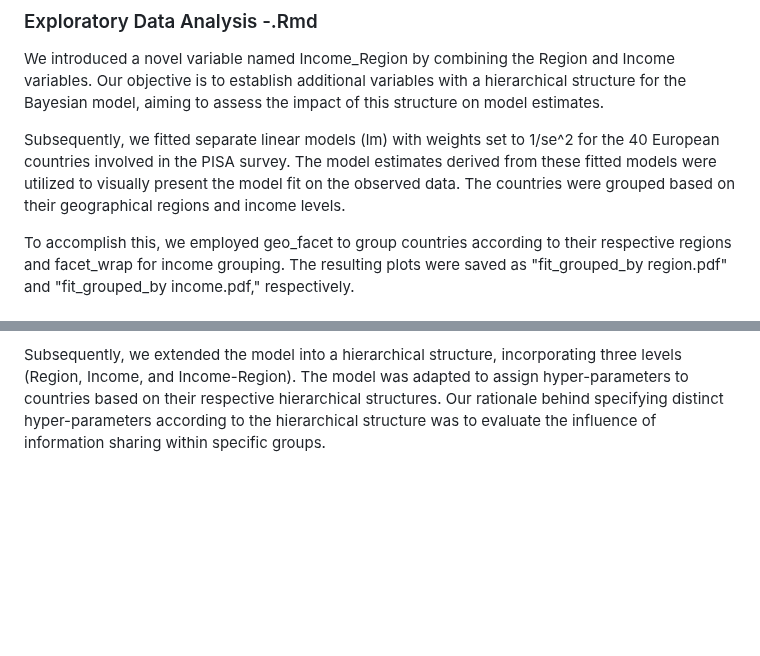
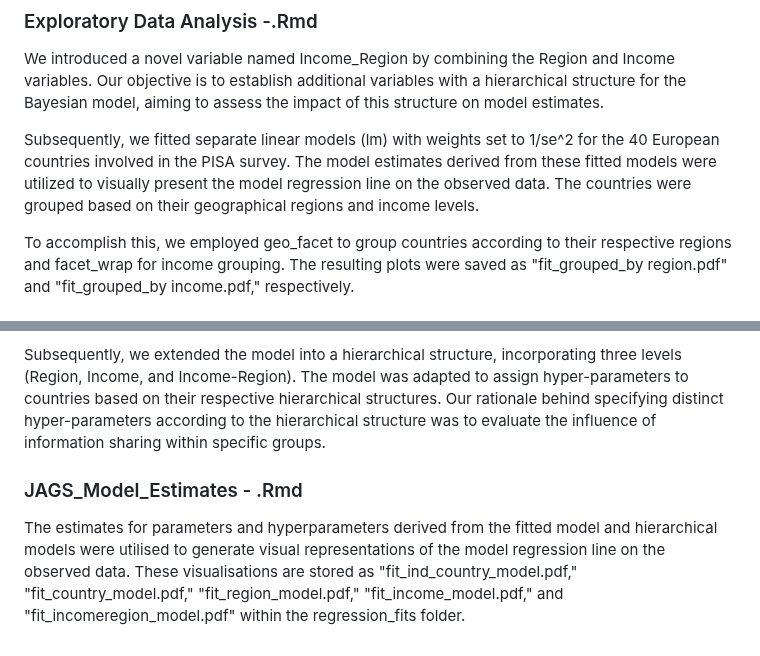
Before and after one commit to Oluwayomi-Project/Manuscript_Visualisation_of_Bayesian_hierarchical_models, a Markdown page: README.md, 2 parts joined by grey strips. GitHub-like rendering; blank space fills up the shorter version.

```diff
--- a/README.md
+++ b/README.md
@@ -24,7 +24,7 @@ The standard error serves as a measure of variability in the weighted mean of ea
 ### Exploratory Data Analysis -.Rmd
 We introduced a novel variable named Income_Region by combining the Region and Income variables. Our objective is to establish additional variables with a hierarchical structure for the Bayesian model, aiming to assess the impact of this structure on model estimates.
 
-Subsequently, we fitted separate linear models (lm) with weights set to 1/se^2 for the 40 European countries involved in the PISA survey. The model estimates derived from these fitted models were utilized to visually present the model fit on the observed data. The countries were grouped based on their geographical regions and income levels.
+Subsequently, we fitted separate linear models (lm) with weights set to 1/se^2 for the 40 European countries involved in the PISA survey. The model estimates derived from these fitted models were utilized to visually present the model regression line on the observed data. The countries were grouped based on their geographical regions and income levels.
 
 To accomplish this, we employed geo_facet to group countries according to their respective regions and facet_wrap for income grouping. The resulting plots were saved as "fit_grouped_by region.pdf" and "fit_grouped_by income.pdf," respectively.
 
@@ -41,3 +41,7 @@ $\sigma_y[i]^{-2} <- \sqrt{(\sigma[i]^2 + \sigma.m^2)}$
 Priors were established for the country-specific alphas and betas, as well as for $\sigma$.m. Introducing a prior on $\sigma$.m was crucial for facilitating the posterior setup, enabling predictions for missing data points and future estimations. This process was reiterated with a hyper-parameterization of  $\alpha$ and $\beta$, ensuring that country estimates originated from a common prior distribution.
 
 Subsequently, we extended the model into a hierarchical structure, incorporating three levels (Region, Income, and Income-Region). The model was adapted to assign hyper-parameters to countries based on their respective hierarchical structures. Our rationale behind specifying distinct hyper-parameters according to the hierarchical structure was to evaluate the influence of information sharing within specific groups.
+
+### JAGS_Model_Estimates - .Rmd
+
+The estimates for parameters and hyperparameters derived from the fitted model and hierarchical models were utilised to generate visual representations of the model regression line on the observed data. These visualisations are stored as "fit_ind_country_model.pdf," "fit_country_model.pdf," "fit_region_model.pdf," "fit_income_model.pdf," and "fit_incomeregion_model.pdf" within the regression_fits folder.
```
